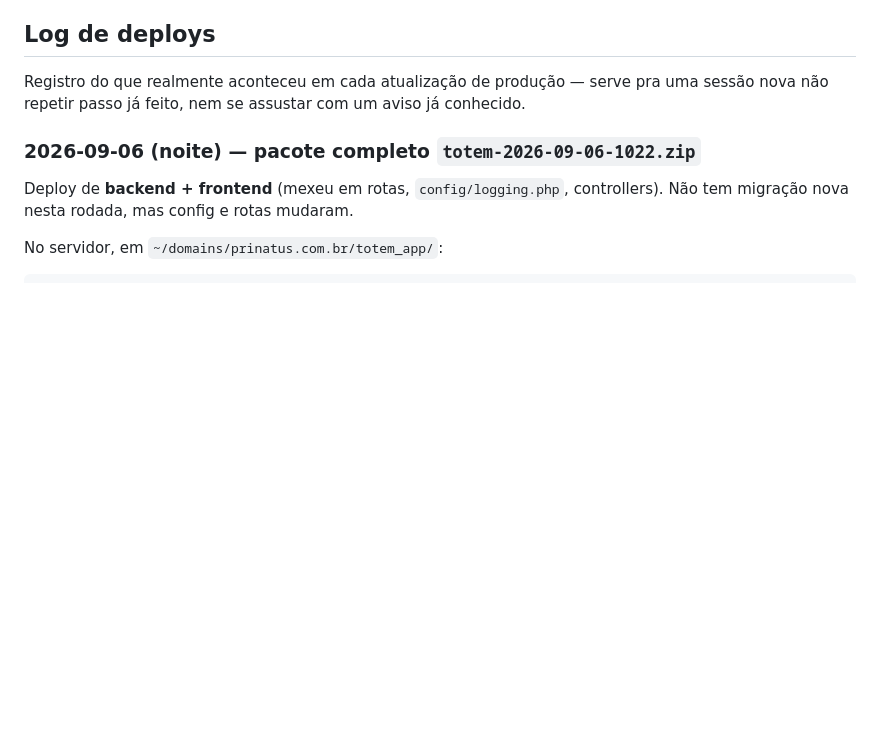
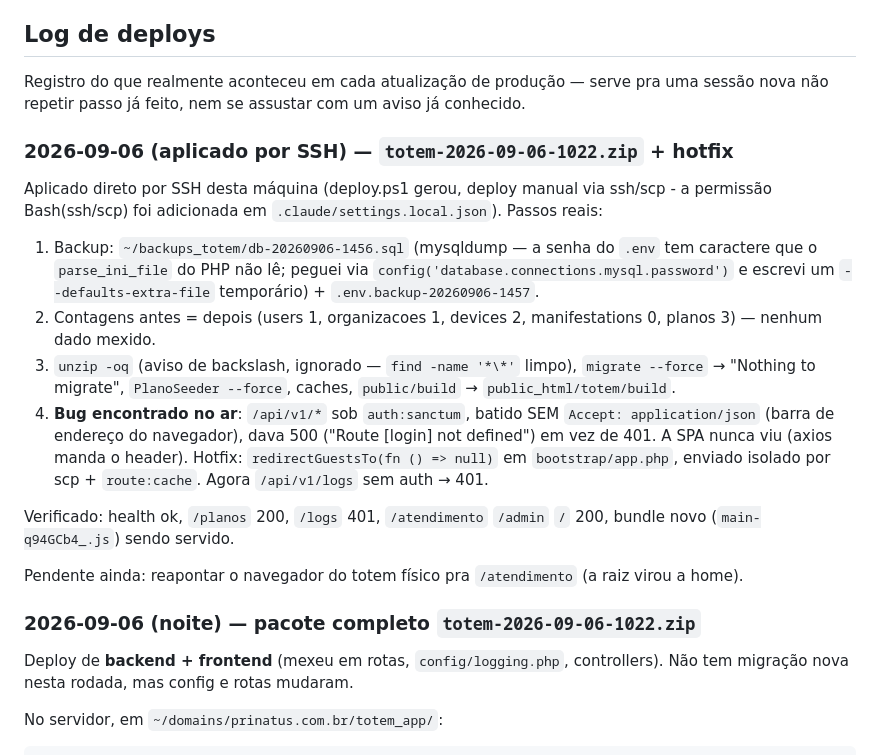
Before and after one commit to JacoMiranda/totem, a Markdown page: docs/DEPLOY-HOSTINGER.md, the part around the change. GitHub-like rendering; blank space fills up the shorter version.

Commit message:
docs: log do deploy aplicado por SSH + hotfix do 401
Co-Authored-By: Claude Sonnet 5 <noreply@anthropic.com>

```diff
--- a/docs/DEPLOY-HOSTINGER.md
+++ b/docs/DEPLOY-HOSTINGER.md
@@ -134,6 +134,34 @@ refeitos em qualquer um dos sentidos.
 Registro do que realmente aconteceu em cada atualização de produção — serve
 pra uma sessão nova não repetir passo já feito, nem se assustar com um aviso
 já conhecido.
+
+### 2026-09-06 (aplicado por SSH) — `totem-2026-09-06-1022.zip` + hotfix
+
+Aplicado direto por SSH desta máquina (deploy.ps1 gerou, deploy manual via
+ssh/scp - a permissão Bash(ssh/scp) foi adicionada em
+`.claude/settings.local.json`). Passos reais:
+
+1. Backup: `~/backups_totem/db-20260906-1456.sql` (mysqldump — a senha do
+   `.env` tem caractere que o `parse_ini_file` do PHP não lê; peguei via
+   `config('database.connections.mysql.password')` e escrevi um
+   `--defaults-extra-file` temporário) + `.env.backup-20260906-1457`.
+2. Contagens antes = depois (users 1, organizacoes 1, devices 2,
+   manifestations 0, planos 3) — nenhum dado mexido.
+3. `unzip -oq` (aviso de backslash, ignorado — `find -name '*\*'` limpo),
+   `migrate --force` → "Nothing to migrate", `PlanoSeeder --force`,
+   caches, `public/build` → `public_html/totem/build`.
+4. **Bug encontrado no ar**: `/api/v1/*` sob `auth:sanctum`, batido SEM
+   `Accept: application/json` (barra de endereço do navegador), dava 500
+   ("Route [login] not defined") em vez de 401. A SPA nunca viu (axios
+   manda o header). Hotfix: `redirectGuestsTo(fn () => null)` em
+   `bootstrap/app.php`, enviado isolado por scp + `route:cache`. Agora
+   `/api/v1/logs` sem auth → 401.
+
+Verificado: health ok, `/planos` 200, `/logs` 401, `/atendimento` `/admin`
+`/` 200, bundle novo (`main-q94GCb4_.js`) sendo servido.
+
+Pendente ainda: reapontar o navegador do totem físico pra `/atendimento`
+(a raiz virou a home).
 
 ### 2026-09-06 (noite) — pacote completo `totem-2026-09-06-1022.zip`
 
```
